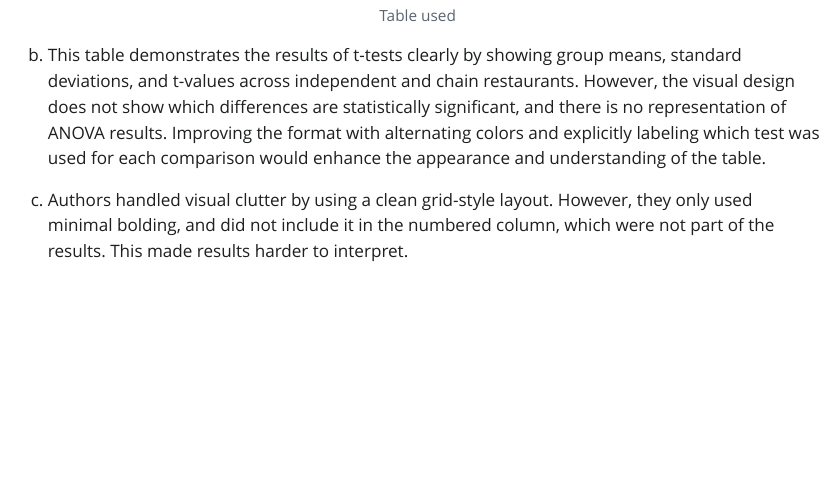
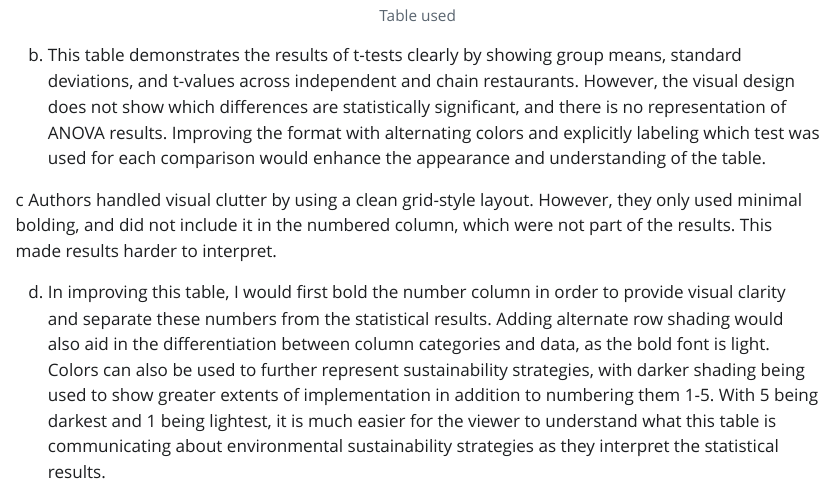
Before and after one commit to aambrosinii/193Homework03, a Quarto document (ENVS193Homework03.qmd): the page in a window 1100 px wide, from 4500 px down. The pictures show the output file ENVS193Homework03.html that the author committed with the source, opened offline; Quarto's library style sheets are replaced by a plain one without menus; long lines of code are wrapped.

Commit message:
Writing table reccomendations

```diff
--- a/ENVS193Homework03.qmd
+++ b/ENVS193Homework03.qmd
@@ -105,4 +105,6 @@ a. In "Assessment of the environmental sustainability of restaurants in the U.S.
 
 b. This table demonstrates the results of t-tests clearly by showing group means, standard deviations, and t-values across independent and chain restaurants. However, the visual design does not show which differences are statistically significant, and there is no representation of ANOVA results. Improving the format with alternating colors and explicitly labeling which test was used for each comparison would enhance the appearance and understanding of the table.
 
-c. Authors handled visual clutter by using a clean grid-style layout. However, they only used minimal bolding, and did not include it in the numbered column, which were not part of the results. This made results harder to interpret.
+c Authors handled visual clutter by using a clean grid-style layout. However, they only used minimal bolding, and did not include it in the numbered column, which were not part of the results. This made results harder to interpret.
+
+d. In improving this table, I would first bold the number column in order to provide visual clarity and separate these numbers from the statistical results. Adding alternate row shading would also aid in the differentiation between column categories and data, as the bold font is light. Colors can also be used to further represent sustainability strategies, with darker shading being used to show greater extents of implementation in addition to numbering them 1-5. With 5 being darkest and 1 being lightest, it is much easier for the viewer to understand what this table is communicating about environmental sustainability strategies as they interpret the statistical results.
```
Also changed, not shown: ENVS193Homework03.html, ENVS193Homework03_files/figure-html/unnamed-chunk-2-1.png.
